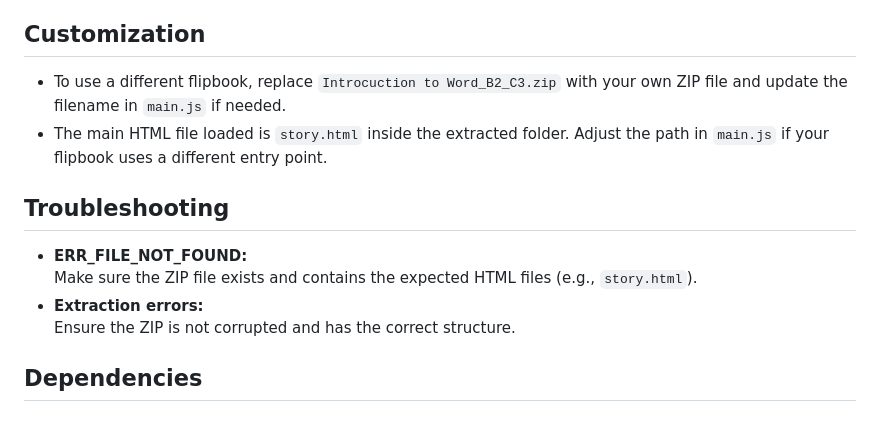
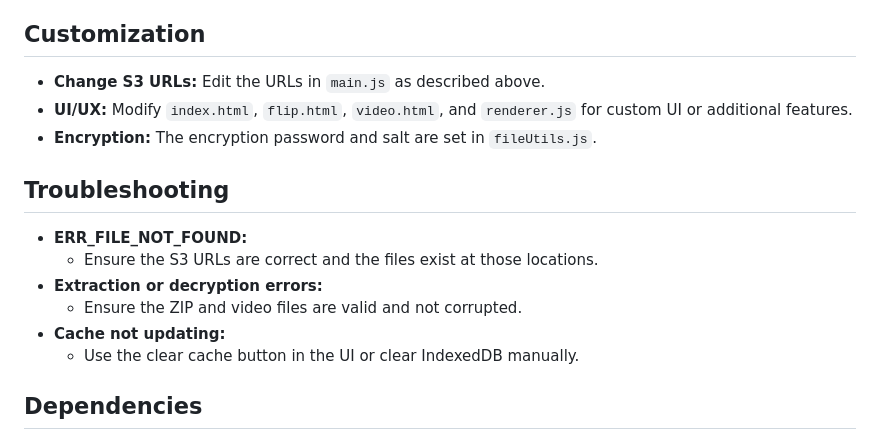
Before and after one commit to ravichandran-jeyaprakash/electron-flipbook, a Markdown page: README.md, the part around one of its changes. Drawn GitHub-style.

```diff
--- a/README.md
+++ b/README.md
@@ -48,15 +75,18 @@ This will:
 
 ## Customization
 
-- To use a different flipbook, replace `Introcuction to Word_B2_C3.zip` with your own ZIP file and update the filename in `main.js` if needed.
-- The main HTML file loaded is `story.html` inside the extracted folder. Adjust the path in `main.js` if your flipbook uses a different entry point.
+- **Change S3 URLs:** Edit the URLs in `main.js` as described above.
+- **UI/UX:** Modify `index.html`, `flip.html`, `video.html`, and `renderer.js` for custom UI or additional features.
+- **Encryption:** The encryption password and salt are set in `fileUtils.js`.
 
 ## Troubleshooting
 
 - **ERR_FILE_NOT_FOUND:**
-  Make sure the ZIP file exists and contains the expected HTML files (e.g., `story.html`).
-- **Extraction errors:**
-  Ensure the ZIP is not corrupted and has the correct structure.
+  - Ensure the S3 URLs are correct and the files exist at those locations.
+- **Extraction or decryption errors:**
+  - Ensure the ZIP and video files are valid and not corrupted.
+- **Cache not updating:**
+  - Use the clear cache button in the UI or clear IndexedDB manually.
 
 ## Dependencies
 
```
Also changed, not shown: other parts of README.md (+44 -92 lines).
